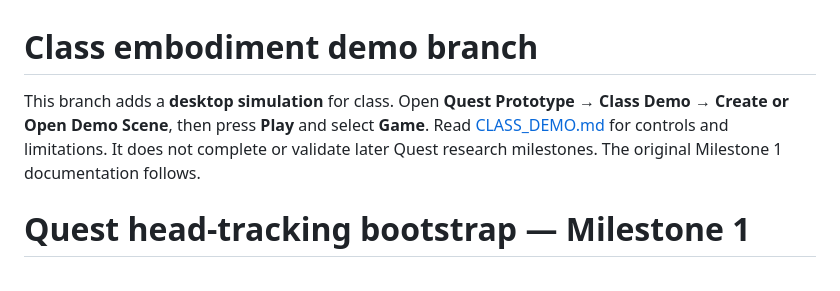
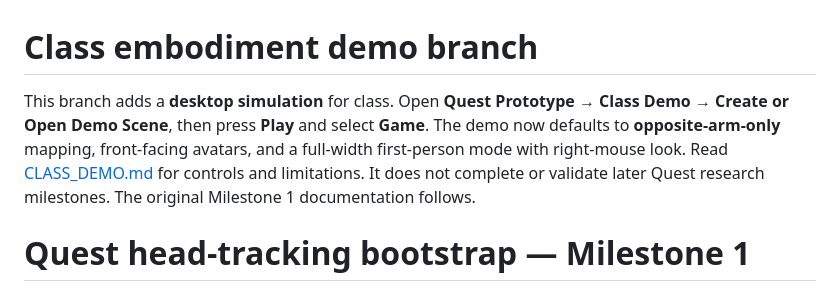
Before and after one commit to ZhalaeDaneshvari/VR-MirrorTherapy-Quest, a Markdown page: README.md, the part around the change. Drawn GitHub-style.

Commit message:
feat: add opposite-only mapping and front-facing embodiment views

```diff
--- a/README.md
+++ b/README.md
@@ -1,6 +1,6 @@
 # Class embodiment demo branch
 
-This branch adds a **desktop simulation** for class. Open **Quest Prototype → Class Demo → Create or Open Demo Scene**, then press **Play** and select **Game**. Read [CLASS_DEMO.md](CLASS_DEMO.md) for controls and limitations. It does not complete or validate later Quest research milestones. The original Milestone 1 documentation follows.
+This branch adds a **desktop simulation** for class. Open **Quest Prototype → Class Demo → Create or Open Demo Scene**, then press **Play** and select **Game**. The demo now defaults to **opposite-arm-only** mapping, front-facing avatars, and a full-width first-person mode with right-mouse look. Read [CLASS_DEMO.md](CLASS_DEMO.md) for controls and limitations. It does not complete or validate later Quest research milestones. The original Milestone 1 documentation follows.
 
 # Quest head-tracking bootstrap — Milestone 1
 
```
Also changed, not shown: CLASS_DEMO.md (+6 -6 lines), CLASS_DEMO_VERIFICATION.md (+10 -0 lines), Docs/class-demo-avatar.png, Docs/class-demo-first-person.png, 4 other files.
